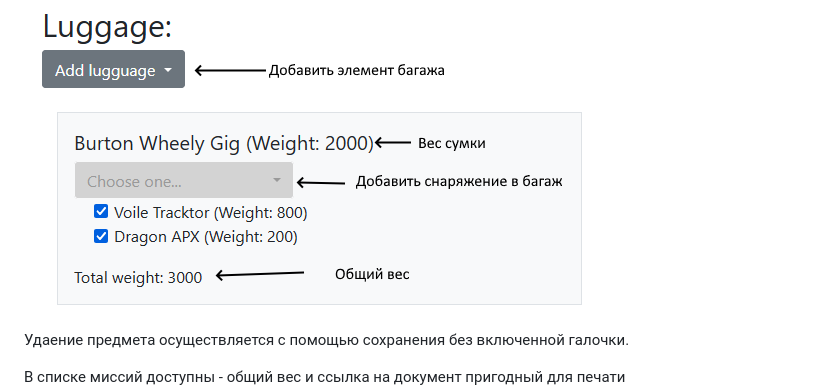
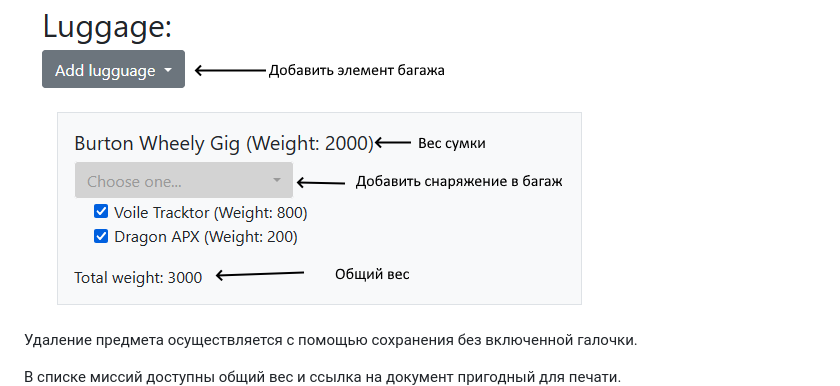
Before and after one commit to estalker/thegear, a Markdown page: README.md, the part around one of its changes. Rendered like a GitHub page.

```diff
--- a/README.md
+++ b/README.md
@@ -56,7 +57,7 @@ python manage.py runserver
 ![alt text](screen1.png "mission_view")\
-Удаение предмета осуществляется с помощью сохранения без включенной галочки.
+Удаление предмета осуществляется с помощью сохранения без включенной галочки.
 
-В списке миссий доступны - общий вес и ссылка на документ пригодный для печати
+В списке миссий доступны  общий вес и ссылка на документ пригодный для печати.
 ![alt text](screen2.png "mission_list")
 
 
```
Also changed, not shown: other parts of README.md (+24 -23 lines).
